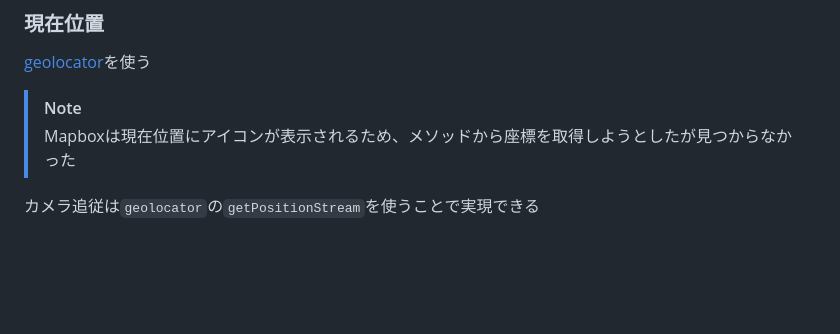
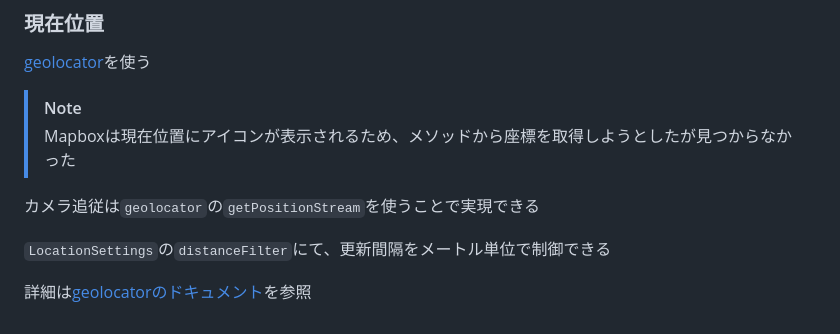
Before and after one commit to wiyco/flutter_mapbox, a Markdown page: README.md, the part around the change. Drawn GitHub-style; blank space fills up the shorter version.

```diff
--- a/README.md
+++ b/README.md
@@ -139,3 +139,7 @@ android {
 > Mapboxは現在位置にアイコンが表示されるため、メソッドから座標を取得しようとしたが見つからなかった
 
 カメラ追従は`geolocator`の`getPositionStream`を使うことで実現できる
+
+`LocationSettings`の`distanceFilter`にて、更新間隔をメートル単位で制御できる
+
+詳細は[geolocatorのドキュメント](https://pub.dev/packages/geolocator#listen-to-location-updates)を参照
```
